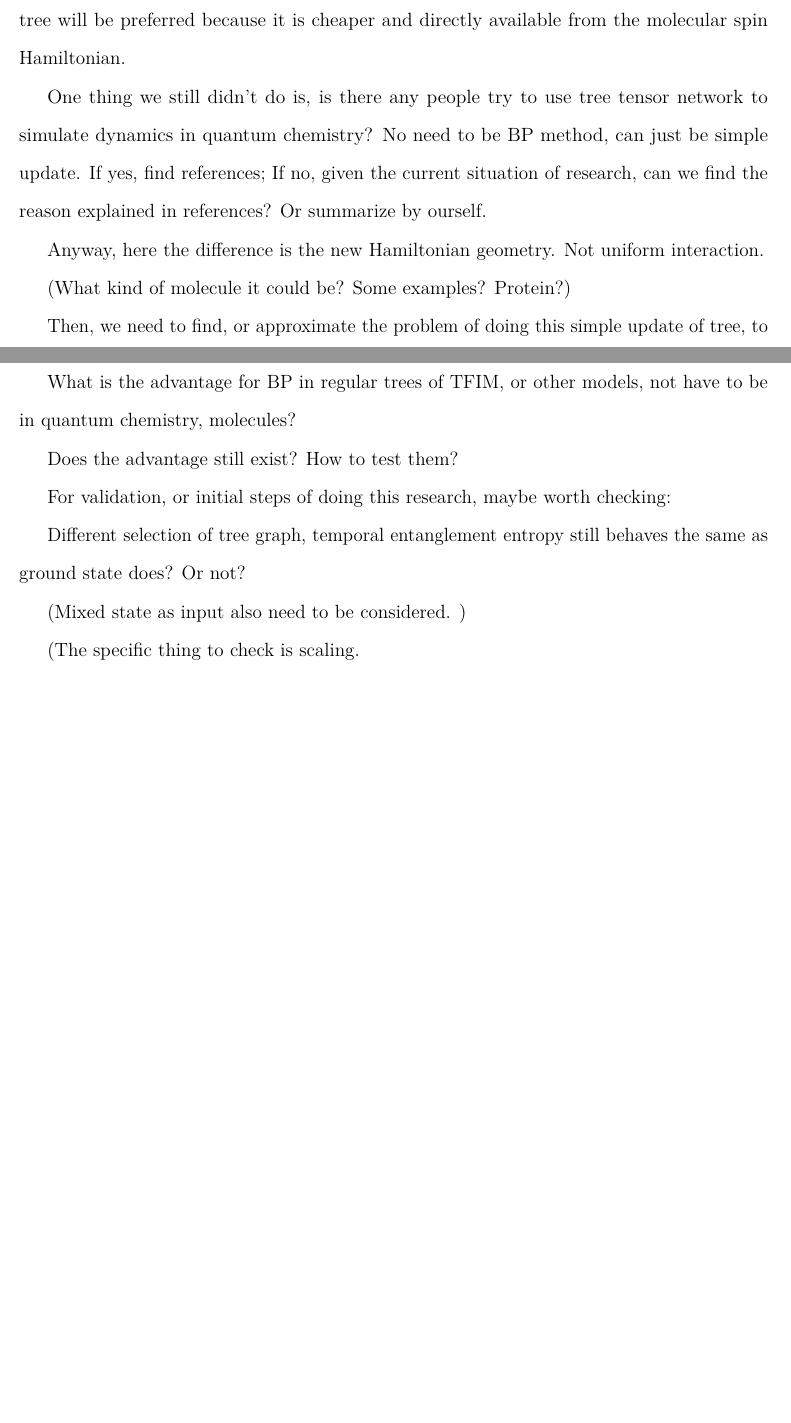
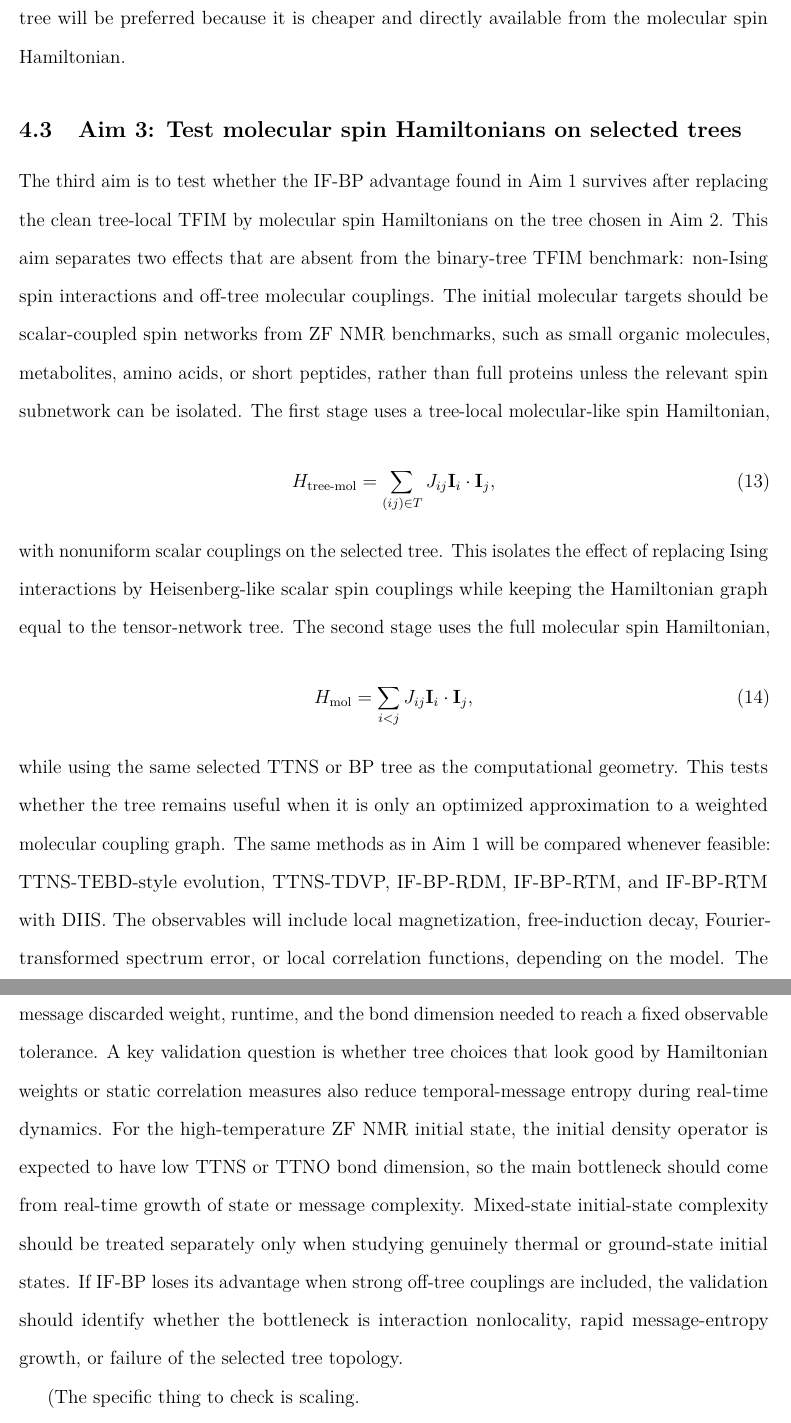
Before and after one commit to Xiaoyu-Ouyang/Proposition1, a LaTeX paper (main.tex): two parts of pages 13 and 14 of 16 before the commit and two parts of pages 14 and 15 of 17 after it, joined at a grey line, cut so that both start at the same text, the shorter picture padded with empty space. Compiled offline with pdfLaTeX.

Commit message:
Organize BP method aims

```diff
--- a/main.tex
+++ b/main.tex
@@ -268,25 +286,30 @@ or the corresponding message entropy in the mixed-state or operator-space calcul
 The key test is whether lower weighted tree-distance or weighted-cut cost predicts lower message complexity and smaller observable error.
 If the short-time dynamical-correlation tree gives only marginal improvement over the Hamiltonian-weighted tree, the Hamiltonian-weighted tree will be preferred because it is cheaper and directly available from the molecular spin Hamiltonian.
 
-One thing we still didn't do is, is there any people try to use tree tensor network to simulate dynamics in quantum chemistry? No need to be BP method, can just be simple update.
-If yes, find references; If no, given the current situation of research, can we find the reason explained in references? Or summarize by ourself.
+\subsection{Aim 3: Test molecular spin Hamiltonians on selected trees}
 
-Anyway, here the difference is the new Hamiltonian geometry. Not uniform interaction.
-
-(What kind of molecule it could be? Some examples? Protein?)
-
-Then, we need to find, or approximate the problem of doing this simple update of tree, to see what advantage we might have for doing BP on this.
-
-What is the advantage for BP in regular trees of TFIM, or other models, not have to be in quantum chemistry, molecules?
-
-Does the advantage still exist? How to test them?
-
-For validation, or initial steps of doing this research, maybe worth checking:
-
-Different selection of tree graph, temporal entanglement entropy still behaves the same as ground state does? Or not?
-
-
-(Mixed state as input also need to be considered. )
+The third aim is to test whether the IF-BP advantage found in Aim 1 survives after replacing the clean tree-local TFIM by molecular spin Hamiltonians on the tree chosen in Aim 2.
+This aim separates two effects that are absent from the binary-tree TFIM benchmark: non-Ising spin interactions and off-tree molecular couplings.
+The initial molecular targets should be scalar-coupled spin networks from ZF NMR benchmarks, such as small organic molecules, metabolites, amino acids, or short peptides, rather than full proteins unless the relevant spin subnetwork can be isolated.
+The first stage uses a tree-local molecular-like spin Hamiltonian,
+\begin{equation}
+H_{\rm tree\text{-}mol}=\sum_{(ij)\in T}J_{ij}\mathbf I_i\cdot\mathbf I_j,
+\end{equation}
+with nonuniform scalar couplings on the selected tree.
+This isolates the effect of replacing Ising interactions by Heisenberg-like scalar spin couplings while keeping the Hamiltonian graph equal to the tensor-network tree.
+The second stage uses the full molecular spin Hamiltonian,
+\begin{equation}
+H_{\rm mol}=\sum_{i<j}J_{ij}\mathbf I_i\cdot\mathbf I_j,
+\end{equation}
+while using the same selected TTNS or BP tree as the computational geometry.
+This tests whether the tree remains useful when it is only an optimized approximation to a weighted molecular coupling graph.
+The same methods as in Aim 1 will be compared whenever feasible: TTNS-TEBD-style evolution, TTNS-TDVP, IF-BP-RDM, IF-BP-RTM, and IF-BP-RTM with DIIS.
+The observables will include local magnetization, free-induction decay, Fourier-transformed spectrum error, or local correlation functions, depending on the model.
+The diagnostics will again compare TTNS tree-edge entropy, IF-BP temporal-message entropy, message discarded weight, runtime, and the bond dimension needed to reach a fixed observable tolerance.
+A key validation question is whether tree choices that look good by Hamiltonian weights or static correlation measures also reduce temporal-message entropy during real-time dynamics.
+For the high-temperature ZF NMR initial state, the initial density operator is expected to have low TTNS or TTNO bond dimension, so the main bottleneck should come from real-time growth of state or message complexity.
+Mixed-state initial-state complexity should be treated separately only when studying genuinely thermal or ground-state initial states.
+If IF-BP loses its advantage when strong off-tree couplings are included, the validation should identify whether the bottleneck is interaction nonlocality, rapid message-entropy growth, or failure of the selected tree topology.
 
 
 
```
Also changed, not shown: main.tex (24 more changed lines).
